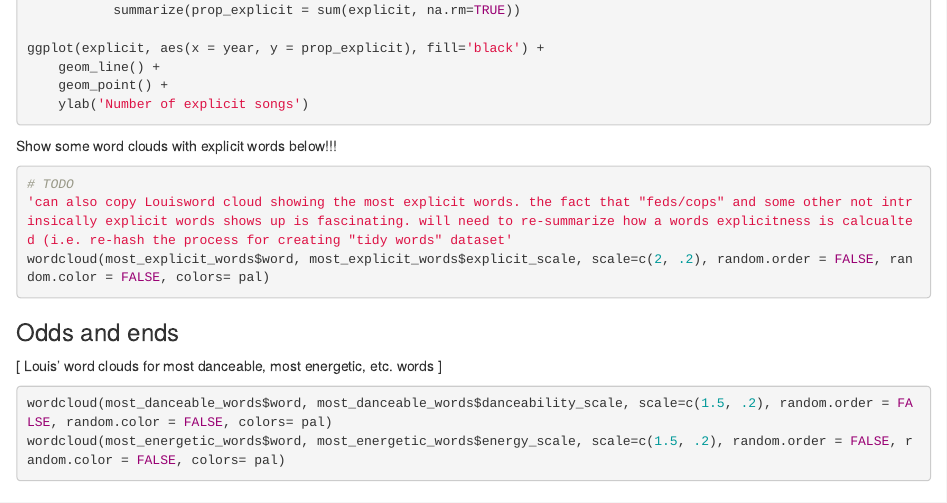
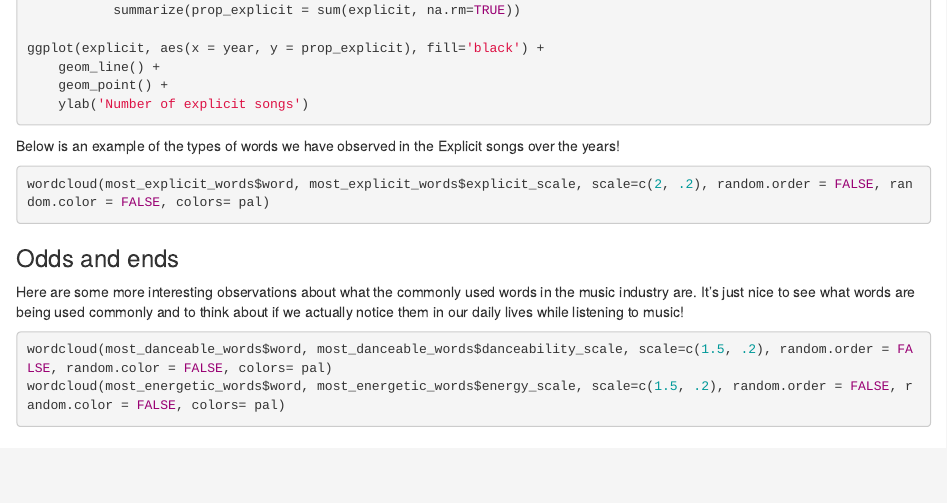
Before and after one commit to manksh/EDAV_Dream_Team, an R Markdown document (notebooks/final-report.Rmd): the page in a window 1100 px wide, from 16970 px down. Rendered offline with R 4.5, knitr and Pandoc, with nearby package versions; the code chunks are not run, so their results and figures are left out.

Commit message:
some quick changes

````diff
--- a/notebooks/final-report.Rmd
+++ b/notebooks/final-report.Rmd
@@ -784,12 +784,11 @@ ggplot(explicit, aes(x = year, y = prop_explicit), fill='black') +
     ylab('Number of explicit songs')
 ```
 
-Show some word clouds with explicit words below!!!
+Below is an example of the types of words we have observed in the Explicit songs over the years!
 
 ```{r, }
 
-# TODO
-'can also copy Louisword cloud showing the most explicit words. the fact that "feds/cops" and some other not intrinsically explicit words shows up is fascinating. will need to re-summarize how a words explicitness is calcualted (i.e. re-hash the process for creating "tidy words" dataset'
+
 wordcloud(most_explicit_words$word, most_explicit_words$explicit_scale, scale=c(2, .2), random.order = FALSE, random.color = FALSE, colors= pal)
 
 
@@ -799,7 +798,8 @@ wordcloud(most_explicit_words$word, most_explicit_words$explicit_scale, scale=c(
 
 ### Odds and ends
 
-[ Louis' word clouds for most danceable, most energetic, etc. words ]
+Here are some more interesting observations about what the commonly used words in the music industry are. It's just nice to see what words are being used commonly and to think about if we actually notice them in our daily lives while listening to music!
+
 ```{r fig.width=2, fig.height=2}
 wordcloud(most_danceable_words$word, most_danceable_words$danceability_scale, scale=c(1.5, .2), random.order = FALSE, random.color = FALSE, colors= pal)
 wordcloud(most_energetic_words$word, most_energetic_words$energy_scale, scale=c(1.5, .2), random.order = FALSE, random.color = FALSE, colors= pal)
````
